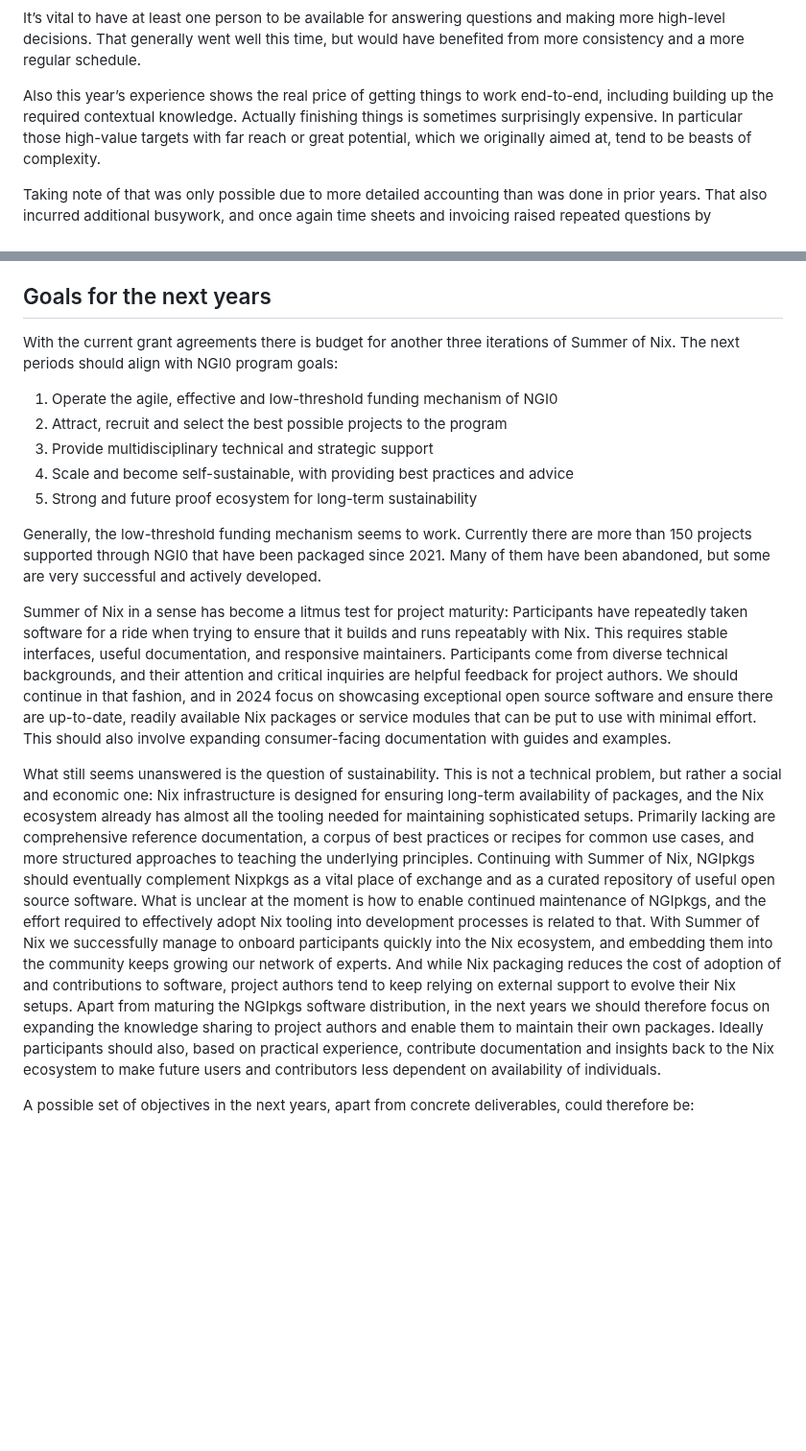
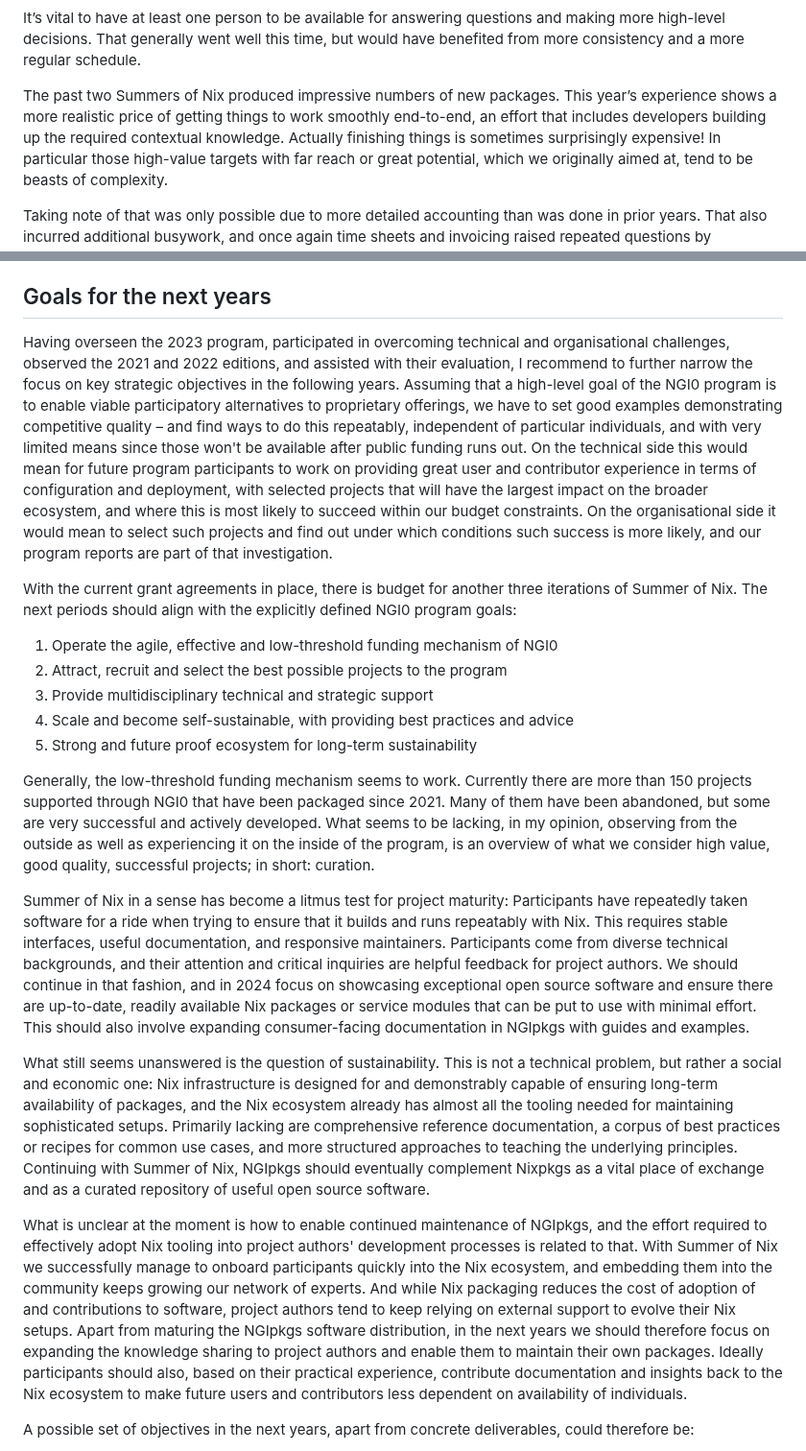
Before and after one commit to ngi-nix/summer-of-nix, a Markdown page: 2023/report.md, 2 parts joined by grey strips. Shown at 96% size. Rendered like a GitHub page; blank space fills up the shorter version.

Commit message:
add more detailed recommendations for the future

```diff
--- a/2023/report.md
+++ b/2023/report.md
@@ -124,8 +124,9 @@ We also learned some new lessons:
 It’s vital to have at least one person to be available for answering questions and making more high-level decisions.
 That generally went well this time, but would have benefited from more consistency and a more regular schedule.
 
-Also this year’s experience shows the real price of getting things to work end-to-end, including building up the required contextual knowledge.
-Actually finishing things is sometimes surprisingly expensive.
+The past two Summers of Nix produced impressive numbers of new packages.
+This year’s experience shows a more realistic price of getting things to work smoothly end-to-end, an effort that includes developers building up the required contextual knowledge.
+Actually finishing things is sometimes surprisingly expensive!
 In particular those high-value targets with far reach or great potential, which we originally aimed at, tend to be beasts of complexity.
 
 Taking note of that was only possible due to more detailed accounting than was done in prior years.
@@ -143,8 +144,13 @@ Since the program is now supposed to be continuous in order to support ongoing p
 
 ## Goals for the next years
 
-With the current grant agreements there is budget for another three iterations of Summer of Nix.
-The next periods should align with NGI0 program goals:
+Having overseen the 2023 program, participated in overcoming technical and organisational challenges, observed the 2021 and 2022 editions, and assisted with their evaluation, I recommend to further narrow the focus on key strategic objectives in the following years.
+Assuming that a high-level goal of the NGI0 program is to enable viable participatory alternatives to proprietary offerings, we have to set good examples demonstrating competitive quality – and find ways to do this repeatably, independent of particular individuals, and with very limited means since those won't be available after public funding runs out.
+On the technical side this would mean for future program participants to work on providing great user and contributor experience in terms of configuration and deployment, with selected projects that will have the largest impact on the broader ecosystem, and where this is most likely to succeed within our budget constraints.
+On the organisational side it would mean to select such projects and find out under which conditions such success is more likely, and our program reports are part of that investigation.
+
+With the current grant agreements in place, there is budget for another three iterations of Summer of Nix.
+The next periods should align with the explicitly defined NGI0 program goals:
 
 1. Operate the agile, effective and low-threshold funding mechanism of NGI0
 2. Attract, recruit and select the best possible projects to the program
@@ -155,24 +161,26 @@ The next periods should align with NGI0 program goals:
 Generally, the low-threshold funding mechanism seems to work.
 Currently there are more than 150 projects supported through NGI0 that have been packaged since 2021.
 Many of them have been abandoned, but some are very successful and actively developed.
+What seems to be lacking, in my opinion, observing from the outside as well as experiencing it on the inside of the program, is an overview of what we consider high value, good quality, successful projects; in short: curation.
 
 Summer of Nix in a sense has become a litmus test for project maturity:
 Participants have repeatedly taken software for a ride when trying to ensure that it builds and runs repeatably with Nix.
 This requires stable interfaces, useful documentation, and responsive maintainers.
 Participants come from diverse technical backgrounds, and their attention and critical inquiries are helpful feedback for project authors.
 We should continue in that fashion, and in 2024 focus on showcasing exceptional open source software and ensure there are up-to-date, readily available Nix packages or service modules that can be put to use with minimal effort.
-This should also involve expanding consumer-facing documentation with guides and examples.
+This should also involve expanding consumer-facing documentation in NGIpkgs with guides and examples.
 
 What still seems unanswered is the question of sustainability.
 This is not a technical problem, but rather a social and economic one:
-Nix infrastructure is designed for ensuring long-term availability of packages, and the Nix ecosystem already has almost all the tooling needed for maintaining sophisticated setups.
+Nix infrastructure is designed for and demonstrably capable of ensuring long-term availability of packages, and the Nix ecosystem already has almost all the tooling needed for maintaining sophisticated setups.
 Primarily lacking are comprehensive reference documentation, a corpus of best practices or recipes for common use cases, and more structured approaches to teaching the underlying principles.
 Continuing with Summer of Nix, NGIpkgs should eventually complement Nixpkgs as a vital place of exchange and as a curated repository of useful open source software.
-What is unclear at the moment is how to enable continued maintenance of NGIpkgs, and the effort required to effectively adopt Nix tooling into development processes is related to that.
+
+What is unclear at the moment is how to enable continued maintenance of NGIpkgs, and the effort required to effectively adopt Nix tooling into project authors' development processes is related to that.
 With Summer of Nix we successfully manage to onboard participants quickly into the Nix ecosystem, and embedding them into the community keeps growing our network of experts.
 And while Nix packaging reduces the cost of adoption of and contributions to software, project authors tend to keep relying on external support to evolve their Nix setups.
 Apart from maturing the NGIpkgs software distribution, in the next years we should therefore focus on expanding the knowledge sharing to project authors and enable them to maintain their own packages.
-Ideally participants should also, based on practical experience, contribute documentation and insights back to the Nix ecosystem to make future users and contributors less dependent on availability of individuals.
+Ideally participants should also, based on their practical experience, contribute documentation and insights back to the Nix ecosystem to make future users and contributors less dependent on availability of individuals.
 
 A possible set of objectives in the next years, apart from concrete deliverables, could therefore be:
 
```
